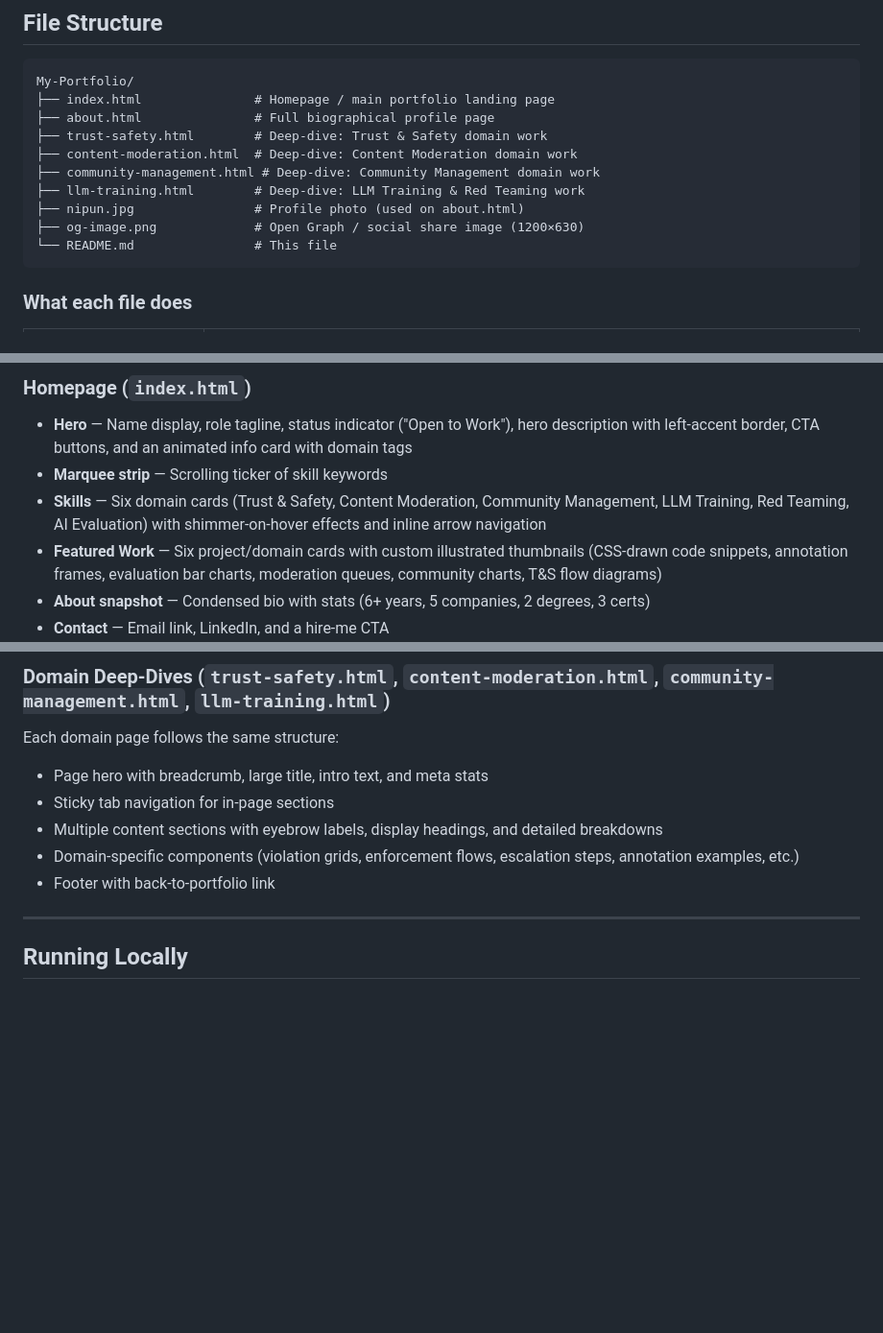
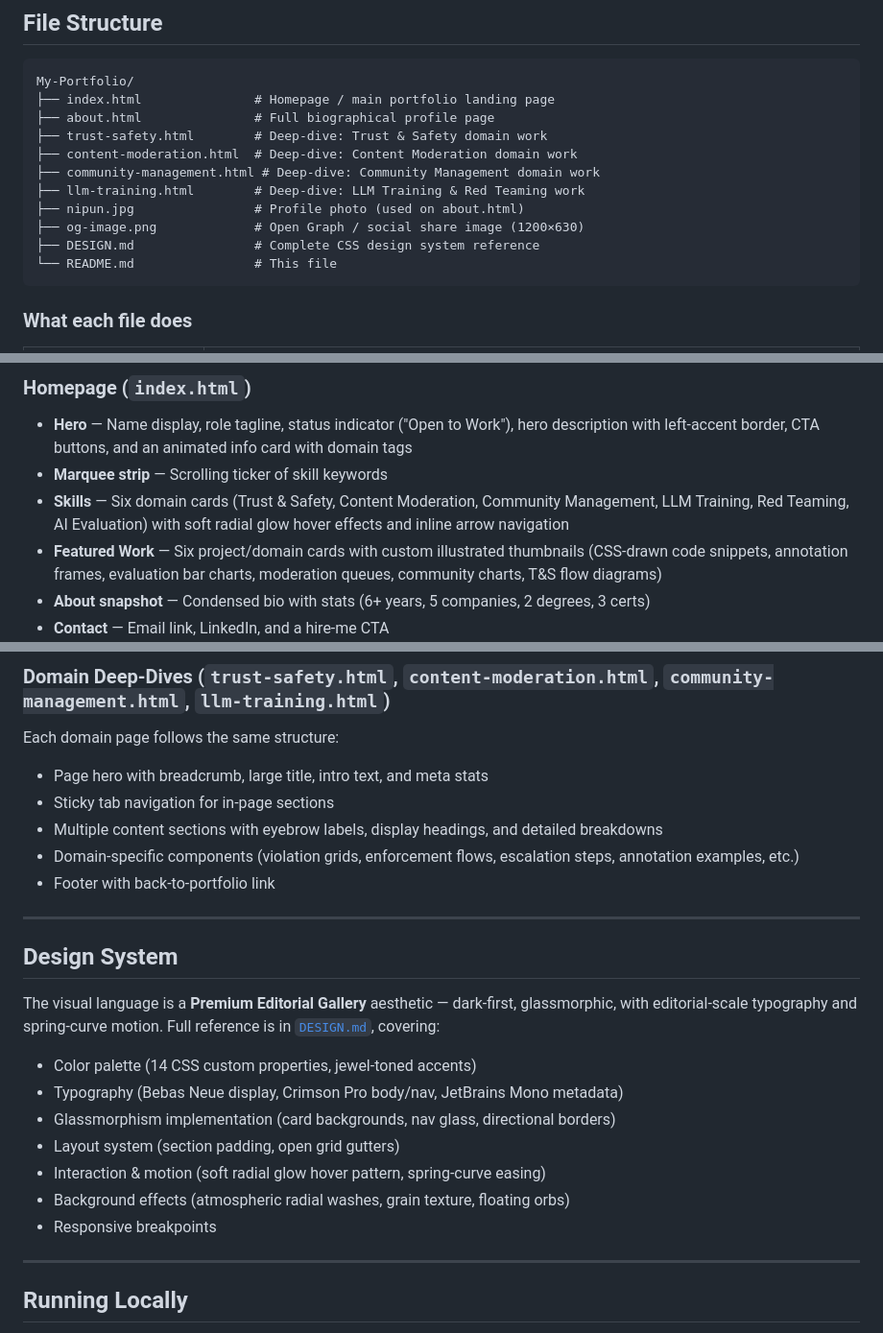
Before and after one commit to nipun-ag/My-Portfolio, a Markdown page: README.md, 3 parts joined by grey strips. Shown at 96% size. GitHub-like rendering; blank space fills up the shorter version.

````diff
--- a/README.md
+++ b/README.md
@@ -35,6 +35,7 @@ My-Portfolio/
 ├── llm-training.html        # Deep-dive: LLM Training & Red Teaming work
 ├── nipun.jpg                # Profile photo (used on about.html)
 ├── og-image.png             # Open Graph / social share image (1200×630)
+├── DESIGN.md                # Complete CSS design system reference
 └── README.md                # This file
 ```
 
@@ -57,7 +58,7 @@ My-Portfolio/
 
 - **Hero** — Name display, role tagline, status indicator ("Open to Work"), hero description with left-accent border, CTA buttons, and an animated info card with domain tags
 - **Marquee strip** — Scrolling ticker of skill keywords
-- **Skills** — Six domain cards (Trust & Safety, Content Moderation, Community Management, LLM Training, Red Teaming, AI Evaluation) with shimmer-on-hover effects and inline arrow navigation
+- **Skills** — Six domain cards (Trust & Safety, Content Moderation, Community Management, LLM Training, Red Teaming, AI Evaluation) with soft radial glow hover effects and inline arrow navigation
 - **Featured Work** — Six project/domain cards with custom illustrated thumbnails (CSS-drawn code snippets, annotation frames, evaluation bar charts, moderation queues, community charts, T&S flow diagrams)
 - **About snapshot** — Condensed bio with stats (6+ years, 5 companies, 2 degrees, 3 certs)
 - **Contact** — Email link, LinkedIn, and a hire-me CTA
@@ -79,6 +80,20 @@ Each domain page follows the same structure:
 - Multiple content sections with eyebrow labels, display headings, and detailed breakdowns
 - Domain-specific components (violation grids, enforcement flows, escalation steps, annotation examples, etc.)
 - Footer with back-to-portfolio link
+
+---
+
+## Design System
+
+The visual language is a **Premium Editorial Gallery** aesthetic — dark-first, glassmorphic, with editorial-scale typography and spring-curve motion. Full reference is in [`DESIGN.md`](./DESIGN.md), covering:
+
+- Color palette (14 CSS custom properties, jewel-toned accents)
+- Typography (Bebas Neue display, Crimson Pro body/nav, JetBrains Mono metadata)
+- Glassmorphism implementation (card backgrounds, nav glass, directional borders)
+- Layout system (section padding, open grid gutters)
+- Interaction & motion (soft radial glow hover pattern, spring-curve easing)
+- Background effects (atmospheric radial washes, grain texture, floating orbs)
+- Responsive breakpoints
 
 ---
 
````
Also changed, not shown: DESIGN.md (+37 -7 lines).
